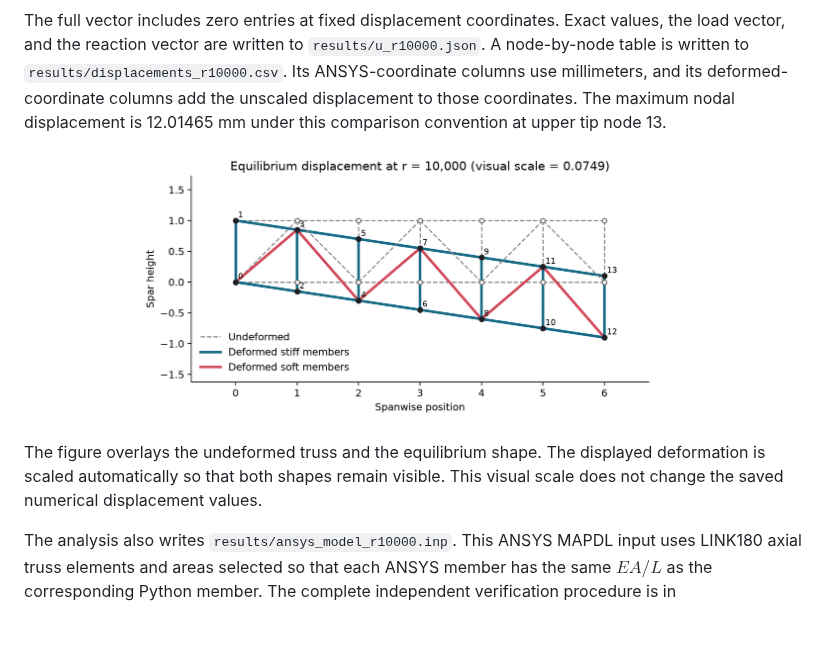
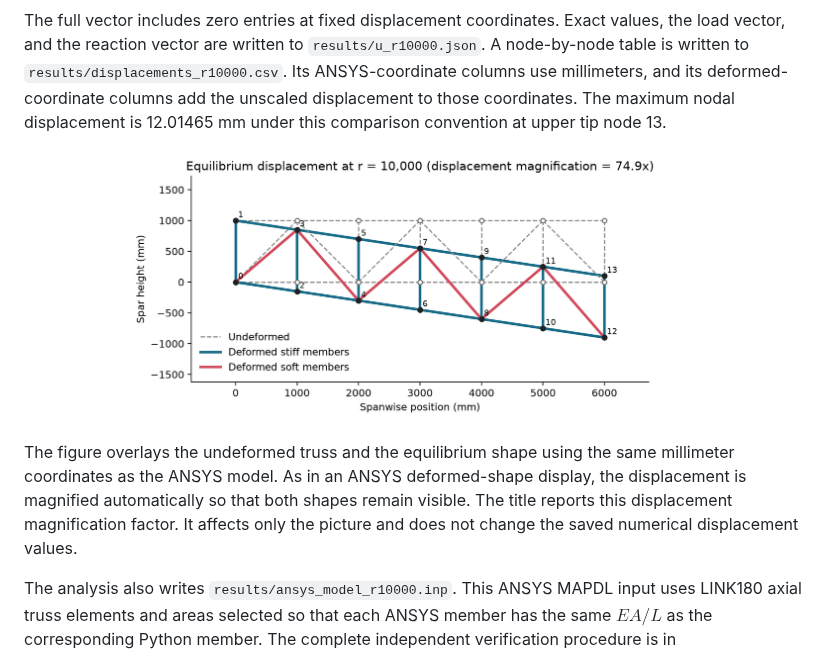
Before and after one commit to lucasszokol/DesOptCCLP, a Markdown page: Project2_CodeandMisc/Project_2_Report.md, the part around the change. GitHub-like rendering; pictures changed too: Project2_CodeandMisc/figures/deformed_truss_r10000.png; blank space fills up the shorter version.

```diff
--- a/Project2_CodeandMisc/Project_2_Report.md
+++ b/Project2_CodeandMisc/Project_2_Report.md
@@ -251,7 +251,7 @@ The full vector includes zero entries at fixed displacement coordinates. Exact v
 
 ![Undeformed and deformed truss](figures/deformed_truss_r10000.png)
 
-The figure overlays the undeformed truss and the equilibrium shape. The displayed deformation is scaled automatically so that both shapes remain visible. This visual scale does not change the saved numerical displacement values.
+The figure overlays the undeformed truss and the equilibrium shape using the same millimeter coordinates as the ANSYS model. As in an ANSYS deformed-shape display, the displacement is magnified automatically so that both shapes remain visible. The title reports this displacement magnification factor. It affects only the picture and does not change the saved numerical displacement values.
 
 The analysis also writes `results/ansys_model_r10000.inp`. This ANSYS MAPDL input uses LINK180 axial truss elements and areas selected so that each ANSYS member has the same $EA/L$ as the corresponding Python member. The complete independent verification procedure is in [`ANSYS_Verification.md`](ANSYS_Verification.md).
 
```
Also changed, not shown: Project2_CodeandMisc/ANSYS_Verification.md (+1 -1 lines), 3 other files.
